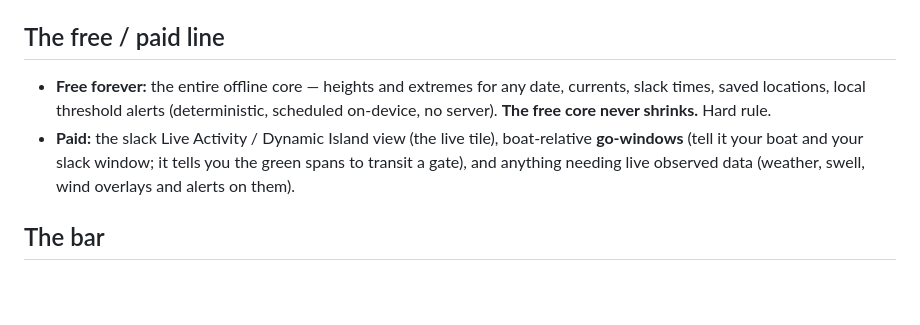
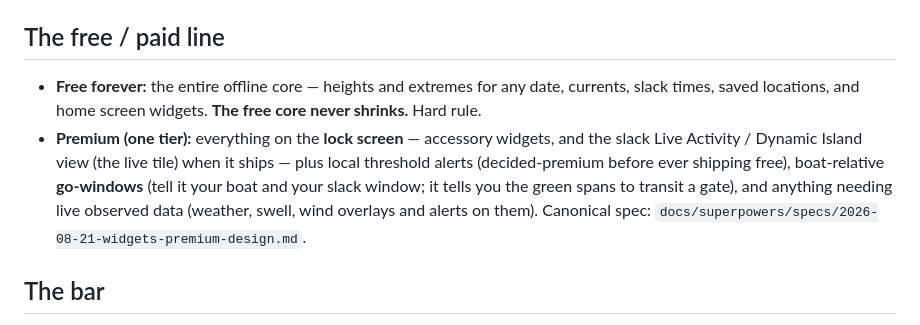
Before and after one commit to openwatersio/slackwater-ios, a Markdown page: README.md, the part around the change. Rendered like a GitHub page; blank space fills up the shorter version.

Commit message:
docs: widgets + Premium debut design spec
Home screen widgets free; lock screen is Premium (accessory widgets now,
Live Activity next); one tier, yearly + lifetime in the cheap band; alerts
decided-premium before ever shipping free. Quiet upsell surfaces only.
README free/paid line updated to match.

Co-Authored-By: Claude Fable 5 <noreply@anthropic.com>
Claude-Session: https://claude.ai/code/session_01HaMaRk9UijJQMDX48EVvTk

```diff
--- a/README.md
+++ b/README.md
@@ -36,12 +36,13 @@ Station data and shared libraries live in the Open Waters / Neaps ecosystem
 ## The free / paid line
 
 - **Free forever:** the entire offline core — heights and extremes for any date, currents, slack
-  times, saved locations, local threshold alerts (deterministic, scheduled on-device, no
-  server). **The free core never shrinks.** Hard rule.
-- **Paid:** the slack Live Activity / Dynamic Island view (the live tile), boat-relative
-  **go-windows** (tell it your boat and your slack window; it tells you the green spans to
-  transit a gate), and anything needing live observed data (weather, swell, wind overlays and
-  alerts on them).
+  times, saved locations, and home screen widgets. **The free core never shrinks.** Hard rule.
+- **Premium (one tier):** everything on the **lock screen** — accessory widgets, and the slack
+  Live Activity / Dynamic Island view (the live tile) when it ships — plus local threshold
+  alerts (decided-premium before ever shipping free), boat-relative **go-windows** (tell it
+  your boat and your slack window; it tells you the green spans to transit a gate), and
+  anything needing live observed data (weather, swell, wind overlays and alerts on them).
+  Canonical spec: `docs/superpowers/specs/2026-08-21-widgets-premium-design.md`.
 
 ## The bar
 
```
Also changed, not shown: 1 other file.
